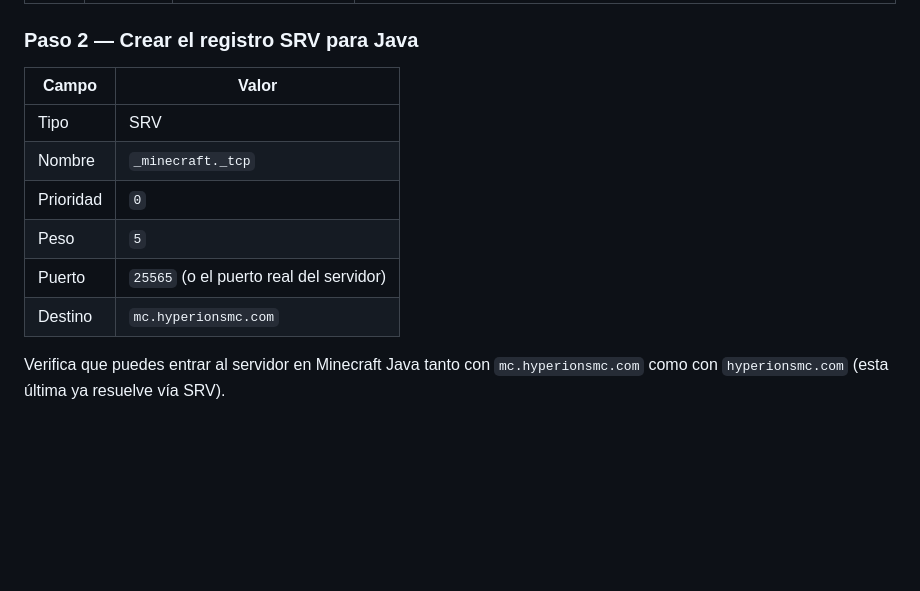
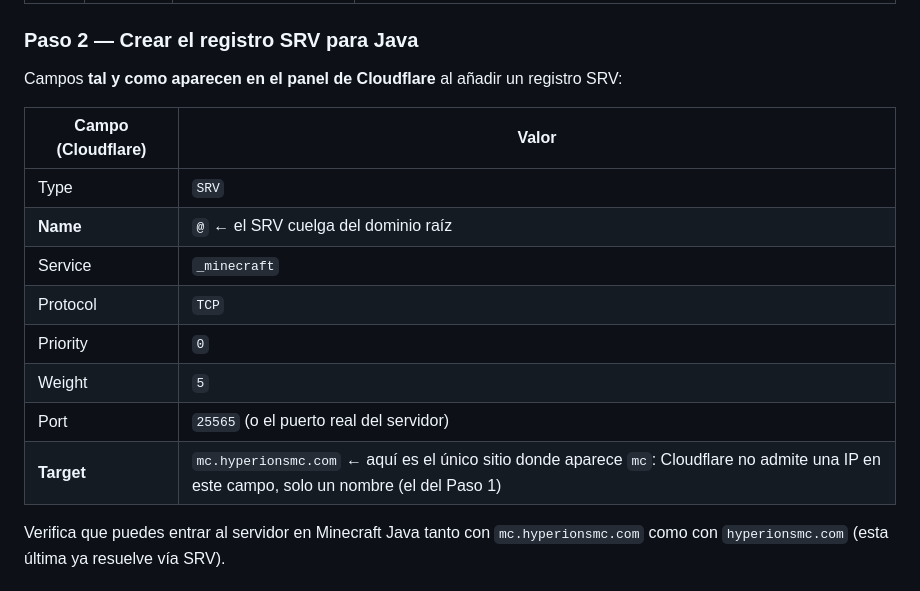
Before and after one commit to SoftDryzz/hyperionsmc.com, a Markdown page: README.md, the part around the change. Rendered like a GitHub page; blank space fills up the shorter version.

Commit message:
docs: detallar campos exactos del SRV en Cloudflare (Name @, Target mc)

```diff
--- a/README.md
+++ b/README.md
@@ -63,14 +63,18 @@ En **DNS → Records** de Cloudflare:
 
 ### Paso 2 — Crear el registro SRV para Java
 
-| Campo | Valor |
-|-------|-------|
-| Tipo | SRV |
-| Nombre | `_minecraft._tcp` |
-| Prioridad | `0` |
-| Peso | `5` |
-| Puerto | `25565` (o el puerto real del servidor) |
-| Destino | `mc.hyperionsmc.com` |
+Campos **tal y como aparecen en el panel de Cloudflare** al añadir un registro SRV:
+
+| Campo (Cloudflare) | Valor |
+|--------------------|-------|
+| Type | `SRV` |
+| **Name** | **`@`** ← el SRV cuelga del dominio raíz |
+| Service | `_minecraft` |
+| Protocol | `TCP` |
+| Priority | `0` |
+| Weight | `5` |
+| Port | `25565` (o el puerto real del servidor) |
+| **Target** | `mc.hyperionsmc.com` ← aquí es el único sitio donde aparece `mc`: Cloudflare no admite una IP en este campo, solo un nombre (el del Paso 1) |
 
 Verifica que puedes entrar al servidor en Minecraft Java tanto con `mc.hyperionsmc.com`
 como con `hyperionsmc.com` (esta última ya resuelve vía SRV).
```
